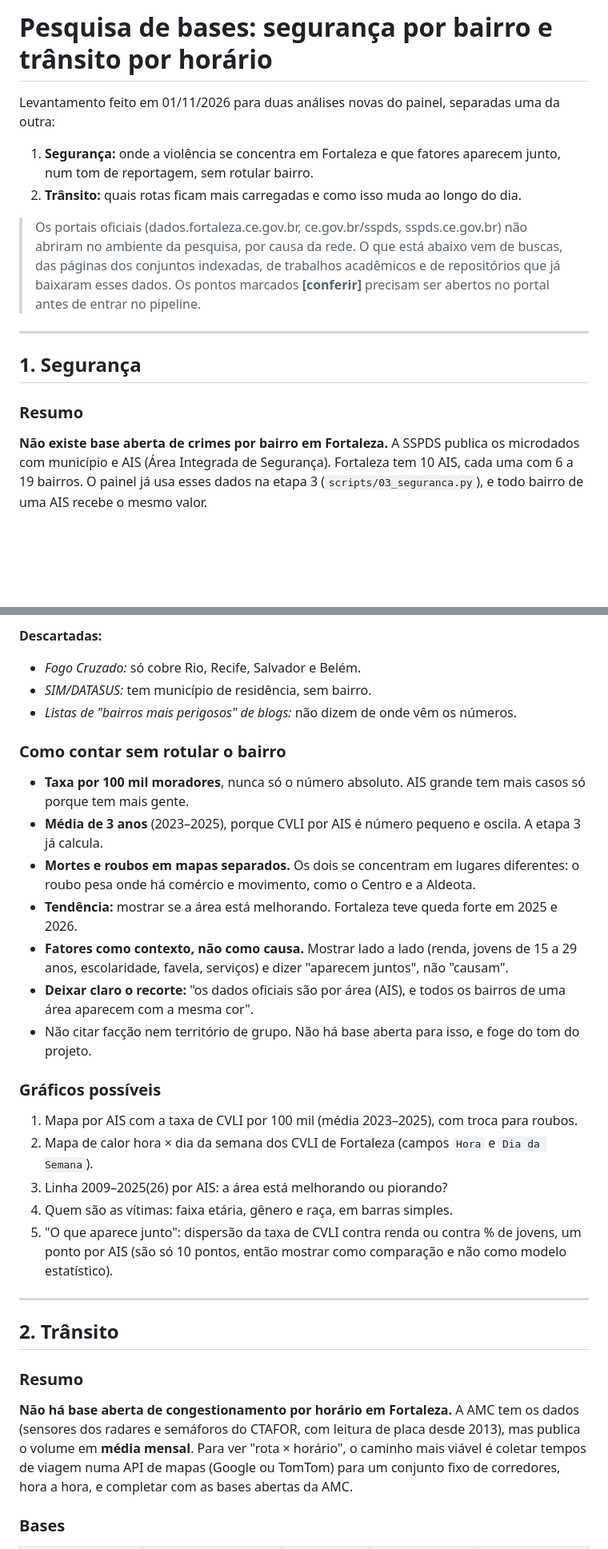
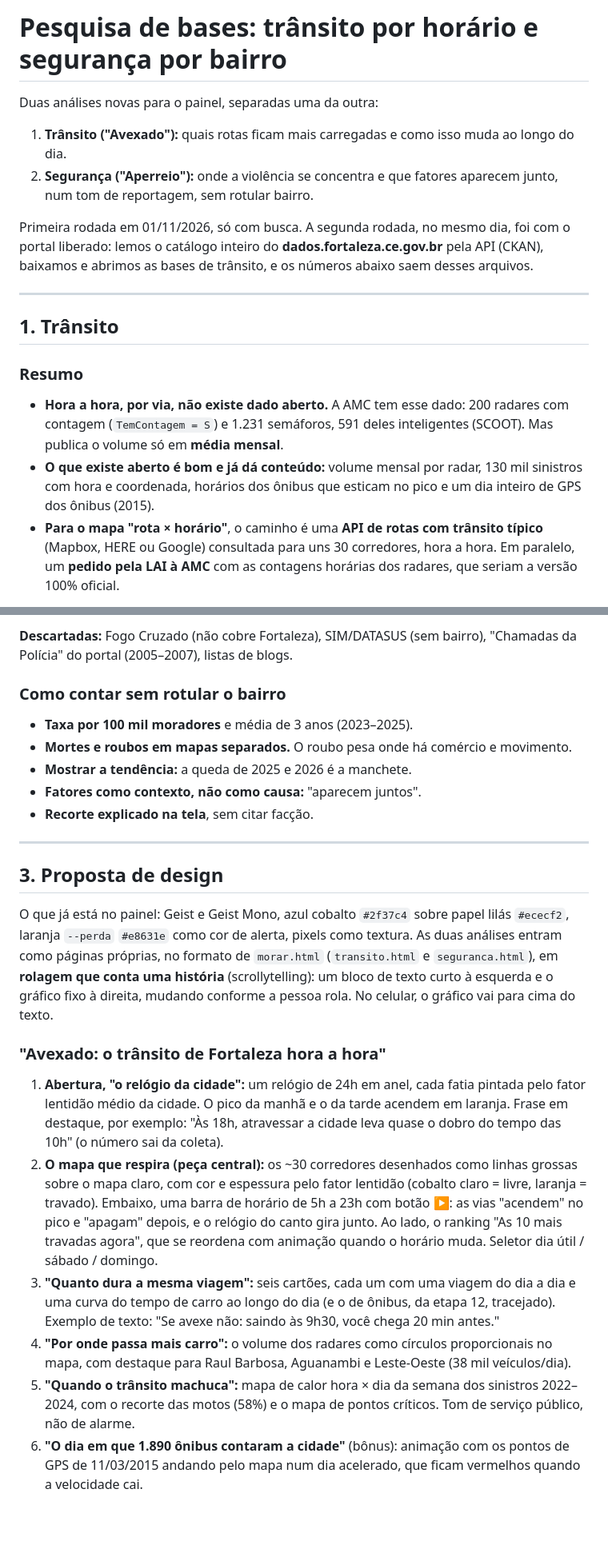
Before and after one commit to NicolasDev-web/Dashboard_de_Bairros_de_Fortaleza, a Markdown page: docs/pesquisa_seguranca_transito.md, 2 parts joined by grey strips. Shown at 80% size. Rendered like a GitHub page; blank space fills up the shorter version.

```diff
--- a/docs/pesquisa_seguranca_transito.md
+++ b/docs/pesquisa_seguranca_transito.md
@@ -1,17 +1,19 @@
-# Pesquisa de bases: segurança por bairro e trânsito por horário
+# Pesquisa de bases: trânsito por horário e segurança por bairro
 
-Levantamento feito em 01/11/2026 para duas análises novas do painel, separadas uma da outra:
+Duas análises novas para o painel, separadas uma da outra:
 
-1. **Segurança:** onde a violência se concentra em Fortaleza e que fatores aparecem junto, num tom de reportagem, sem rotular bairro.
-2. **Trânsito:** quais rotas ficam mais carregadas e como isso muda ao longo do dia.
+1. **Trânsito ("Avexado"):** quais rotas ficam mais carregadas e como isso muda ao longo do dia.
+2. **Segurança ("Aperreio"):** onde a violência se concentra e que fatores aparecem junto, num tom de reportagem, sem rotular bairro.
 
-> Os portais oficiais (dados.fortaleza.ce.gov.br, ce.gov.br/sspds, sspds.ce.gov.br) não abriram no ambiente da pesquisa, por causa da rede. O que está abaixo vem de buscas, das páginas dos conjuntos indexadas, de trabalhos acadêmicos e de repositórios que já baixaram esses dados. Os pontos marcados **[conferir]** precisam ser abertos no portal antes de entrar no pipeline.
+Primeira rodada em 01/11/2026, só com busca. A segunda rodada, no mesmo dia, foi com o portal liberado: lemos o catálogo inteiro do **dados.fortaleza.ce.gov.br** pela API (CKAN), baixamos e abrimos as bases de trânsito, e os números abaixo saem desses arquivos.
 
 ---
 
-## 1. Segurança
+## 1. Trânsito
 
 ### Resumo
 
-**Não existe base aberta de crimes por bairro em Fortaleza.** A SSPDS publica os microdados com município e AIS (Área Integrada de Segurança). Fortaleza tem 10 AIS, cada uma com 6 a 19 bairros. O painel já usa esses dados na etapa 3 (`scripts/03_seguranca.py`), e todo bairro de uma AIS recebe o mesmo valor.
+- **Hora a hora, por via, não existe dado aberto.** A AMC tem esse dado: 200 radares com contagem (`TemContagem = S`) e 1.231 semáforos, 591 deles inteligentes (SCOOT). Mas publica o volume só em **média mensal**.
+- **O que existe aberto é bom e já dá conteúdo:** volume mensal por radar, 130 mil sinistros com hora e coordenada, horários dos ônibus que esticam no pico e um dia inteiro de GPS dos ônibus (2015).
+- **Para o mapa "rota × horário"**, o caminho é uma **API de rotas com trânsito típico** (Mapbox, HERE ou Google) consultada para uns 30 corredores, hora a hora. Em paralelo, um **pedido pela LAI à AMC** com as contagens horárias dos radares, que seriam a versão 100% oficial.
 
@@ -35,34 +110,26 @@ Na prática, um ranking honesto de "bairros mais perigosos" só sai com dados qu
 
-**Descartadas:**
-- *Fogo Cruzado:* só cobre Rio, Recife, Salvador e Belém.
-- *SIM/DATASUS:* tem município de residência, sem bairro.
-- *Listas de "bairros mais perigosos" de blogs:* não dizem de onde vêm os números.
+**Descartadas:** Fogo Cruzado (não cobre Fortaleza), SIM/DATASUS (sem bairro), "Chamadas da Polícia" do portal (2005–2007), listas de blogs.
 
 ### Como contar sem rotular o bairro
 
-- **Taxa por 100 mil moradores**, nunca só o número absoluto. AIS grande tem mais casos só porque tem mais gente.
-- **Média de 3 anos** (2023–2025), porque CVLI por AIS é número pequeno e oscila. A etapa 3 já calcula.
-- **Mortes e roubos em mapas separados.** Os dois se concentram em lugares diferentes: o roubo pesa onde há comércio e movimento, como o Centro e a Aldeota.
-- **Tendência:** mostrar se a área está melhorando. Fortaleza teve queda forte em 2025 e 2026.
-- **Fatores como contexto, não como causa.** Mostrar lado a lado (renda, jovens de 15 a 29 anos, escolaridade, favela, serviços) e dizer "aparecem juntos", não "causam".
-- **Deixar claro o recorte:** "os dados oficiais são por área (AIS), e todos os bairros de uma área aparecem com a mesma cor".
-- Não citar facção nem território de grupo. Não há base aberta para isso, e foge do tom do projeto.
-
-### Gráficos possíveis
-
-1. Mapa por AIS com a taxa de CVLI por 100 mil (média 2023–2025), com troca para roubos.
-2. Mapa de calor hora × dia da semana dos CVLI de Fortaleza (campos `Hora` e `Dia da Semana`).
-3. Linha 2009–2025(26) por AIS: a área está melhorando ou piorando?
-4. Quem são as vítimas: faixa etária, gênero e raça, em barras simples.
-5. "O que aparece junto": dispersão da taxa de CVLI contra renda ou contra % de jovens, um ponto por AIS (são só 10 pontos, então mostrar como comparação e não como modelo estatístico).
+- **Taxa por 100 mil moradores** e média de 3 anos (2023–2025).
+- **Mortes e roubos em mapas separados.** O roubo pesa onde há comércio e movimento.
+- **Mostrar a tendência:** a queda de 2025 e 2026 é a manchete.
+- **Fatores como contexto, não como causa:** "aparecem juntos".
+- **Recorte explicado na tela**, sem citar facção.
 
 ---
 
-## 2. Trânsito
+## 3. Proposta de design
 
-### Resumo
+O que já está no painel: Geist e Geist Mono, azul cobalto `#2f37c4` sobre papel lilás `#ececf2`, laranja `--perda` `#e8631e` como cor de alerta, pixels como textura. As duas análises entram como páginas próprias, no formato de `morar.html` (`transito.html` e `seguranca.html`), em **rolagem que conta uma história** (scrollytelling): um bloco de texto curto à esquerda e o gráfico fixo à direita, mudando conforme a pessoa rola. No celular, o gráfico vai para cima do texto.
 
-**Não há base aberta de congestionamento por horário em Fortaleza.** A AMC tem os dados (sensores dos radares e semáforos do CTAFOR, com leitura de placa desde 2013), mas publica o volume em **média mensal**. Para ver "rota × horário", o caminho mais viável é coletar tempos de viagem numa API de mapas (Google ou TomTom) para um conjunto fixo de corredores, hora a hora, e completar com as bases abertas da AMC.
+### "Avexado: o trânsito de Fortaleza hora a hora"
 
-### Bases
+1. **Abertura, "o relógio da cidade":** um relógio de 24h em anel, cada fatia pintada pelo fator lentidão médio da cidade. O pico da manhã e o da tarde acendem em laranja. Frase em destaque, por exemplo: "Às 18h, atravessar a cidade leva quase o dobro do tempo das 10h" (o número sai da coleta).
+2. **O mapa que respira (peça central):** os ~30 corredores desenhados como linhas grossas sobre o mapa claro, com cor e espessura pelo fator lentidão (cobalto claro = livre, laranja = travado). Embaixo, uma barra de horário de 5h a 23h com botão ▶: as vias "acendem" no pico e "apagam" depois, e o relógio do canto gira junto. Ao lado, o ranking "As 10 mais travadas agora", que se reordena com animação quando o horário muda. Seletor dia útil / sábado / domingo.
+3. **"Quanto dura a mesma viagem":** seis cartões, cada um com uma viagem do dia a dia e uma curva do tempo de carro ao longo do dia (e o de ônibus, da etapa 12, tracejado). Exemplo de texto: "Se avexe não: saindo às 9h30, você chega 20 min antes."
+4. **"Por onde passa mais carro":** o volume dos radares como círculos proporcionais no mapa, com destaque para Raul Barbosa, Aguanambi e Leste-Oeste (38 mil veículos/dia).
+5. **"Quando o trânsito machuca":** mapa de calor hora × dia da semana dos sinistros 2022–2024, com o recorte das motos (58%) e o mapa de pontos críticos. Tom de serviço público, não de alarme.
+6. **"O dia em que 1.890 ônibus contaram a cidade"** (bônus): animação com os pontos de GPS de 11/03/2015 andando pelo mapa num dia acelerado, que ficam vermelhos quando a velocidade cai.
 
```
Also changed, not shown: other parts of docs/pesquisa_seguranca_transito.md (+120 -60 lines).
